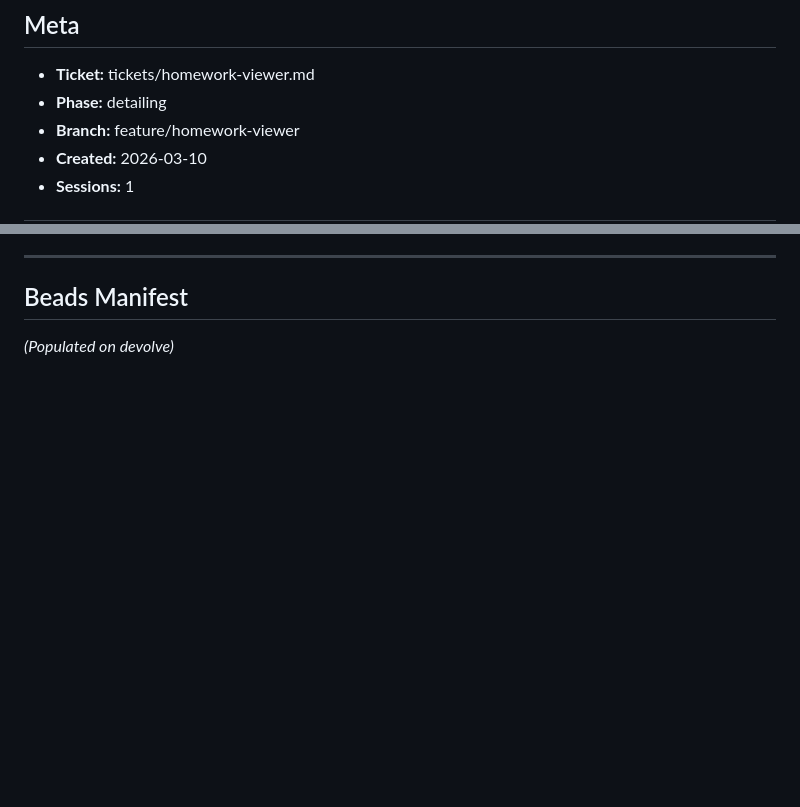
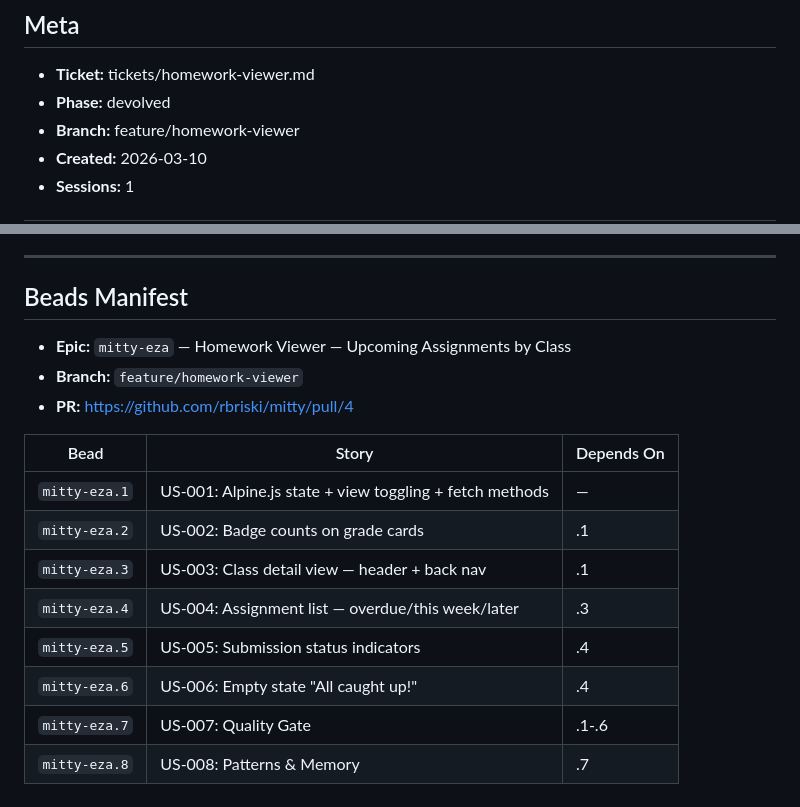
Before and after one commit to rbriski/mitty, a Markdown page: plans/super/homework-viewer.md, 2 parts joined by grey strips. Rendered like a GitHub page; blank space fills up the shorter version.

Commit message:
docs: finalize homework viewer plan with beads manifest
Co-Authored-By: Claude Opus 4.6 <noreply@anthropic.com>

```diff
--- a/plans/super/homework-viewer.md
+++ b/plans/super/homework-viewer.md
@@ -2,7 +2,7 @@
 
 ## Meta
 - **Ticket:** tickets/homework-viewer.md
-- **Phase:** detailing
+- **Phase:** devolved
 - **Branch:** feature/homework-viewer
 - **Created:** 2026-03-10
 - **Sessions:** 1
@@ -298,4 +298,18 @@ No blockers from architecture review. Remaining concerns resolved below.
 ---
 
 ## Beads Manifest
-*(Populated on devolve)*
+
+- **Epic:** `mitty-eza` — Homework Viewer — Upcoming Assignments by Class
+- **Branch:** `feature/homework-viewer`
+- **PR:** https://github.com/rbriski/mitty/pull/4
+
+| Bead | Story | Depends On |
+|------|-------|------------|
+| `mitty-eza.1` | US-001: Alpine.js state + view toggling + fetch methods | — |
+| `mitty-eza.2` | US-002: Badge counts on grade cards | .1 |
+| `mitty-eza.3` | US-003: Class detail view — header + back nav | .1 |
+| `mitty-eza.4` | US-004: Assignment list — overdue/this week/later | .3 |
+| `mitty-eza.5` | US-005: Submission status indicators | .4 |
+| `mitty-eza.6` | US-006: Empty state "All caught up!" | .4 |
+| `mitty-eza.7` | US-007: Quality Gate | .1-.6 |
+| `mitty-eza.8` | US-008: Patterns & Memory | .7 |
```
